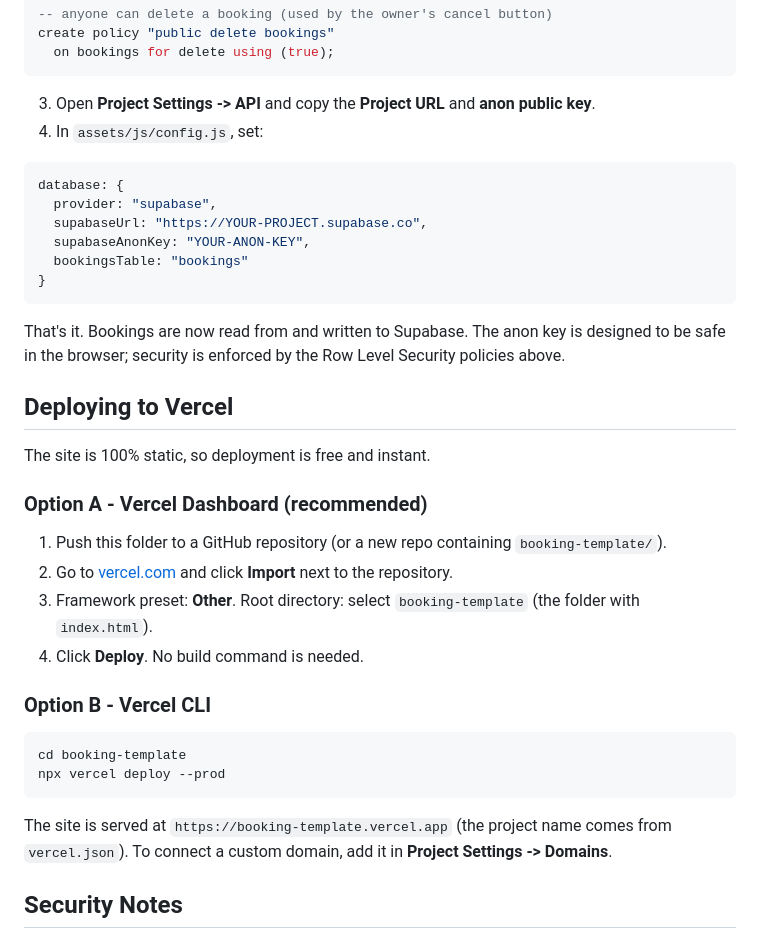
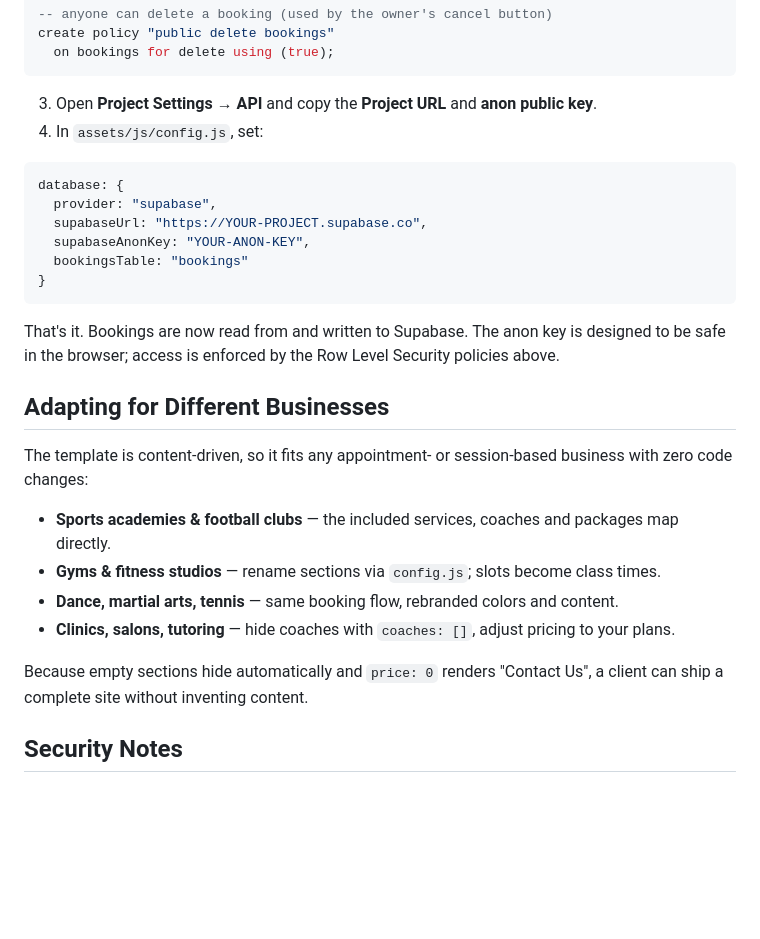
Before and after one commit to mahdy47/Football-booking-website, a Markdown page: booking-template/README.md, the part around one of its changes. Rendered like a GitHub page; blank space fills up the shorter version.

````diff
--- a/booking-template/README.md
+++ b/booking-template/README.md
@@ -118,7 +165,7 @@ create policy "public delete bookings"
   on bookings for delete using (true);
 ```
 
-3. Open **Project Settings -> API** and copy the **Project URL** and **anon public key**.
+3. Open **Project Settings → API** and copy the **Project URL** and **anon public key**.
 4. In `assets/js/config.js`, set:
 
 ```js
@@ -130,27 +177,18 @@ database: {
 }
 ```
 
-That's it. Bookings are now read from and written to Supabase. The anon key is designed to be safe in the browser; security is enforced by the Row Level Security policies above.
+That's it. Bookings are now read from and written to Supabase. The anon key is designed to be safe in the browser; access is enforced by the Row Level Security policies above.
 
-## Deploying to Vercel
+## Adapting for Different Businesses
 
-The site is 100% static, so deployment is free and instant.
+The template is content-driven, so it fits any appointment- or session-based business with zero code changes:
 
-### Option A - Vercel Dashboard (recommended)
+- **Sports academies & football clubs** — the included services, coaches and packages map directly.
+- **Gyms & fitness studios** — rename sections via `config.js`; slots become class times.
+- **Dance, martial arts, tennis** — same booking flow, rebranded colors and content.
+- **Clinics, salons, tutoring** — hide coaches with `coaches: []`, adjust pricing to your plans.
 
-1. Push this folder to a GitHub repository (or a new repo containing `booking-template/`).
-2. Go to [vercel.com](https://vercel.com/new) and click **Import** next to the repository.
-3. Framework preset: **Other**. Root directory: select `booking-template` (the folder with `index.html`).
-4. Click **Deploy**. No build command is needed.
-
-### Option B - Vercel CLI
-
-```bash
-cd booking-template
-npx vercel deploy --prod
-```
-
-The site is served at `https://booking-template.vercel.app` (the project name comes from `vercel.json`). To connect a custom domain, add it in **Project Settings -> Domains**.
+Because empty sections hide automatically and `price: 0` renders "Contact Us", a client can ship a complete site without inventing content.
 
 ## Security Notes
 
````
Also changed, not shown: other parts of booking-template/README.md (+82 -34 lines).
